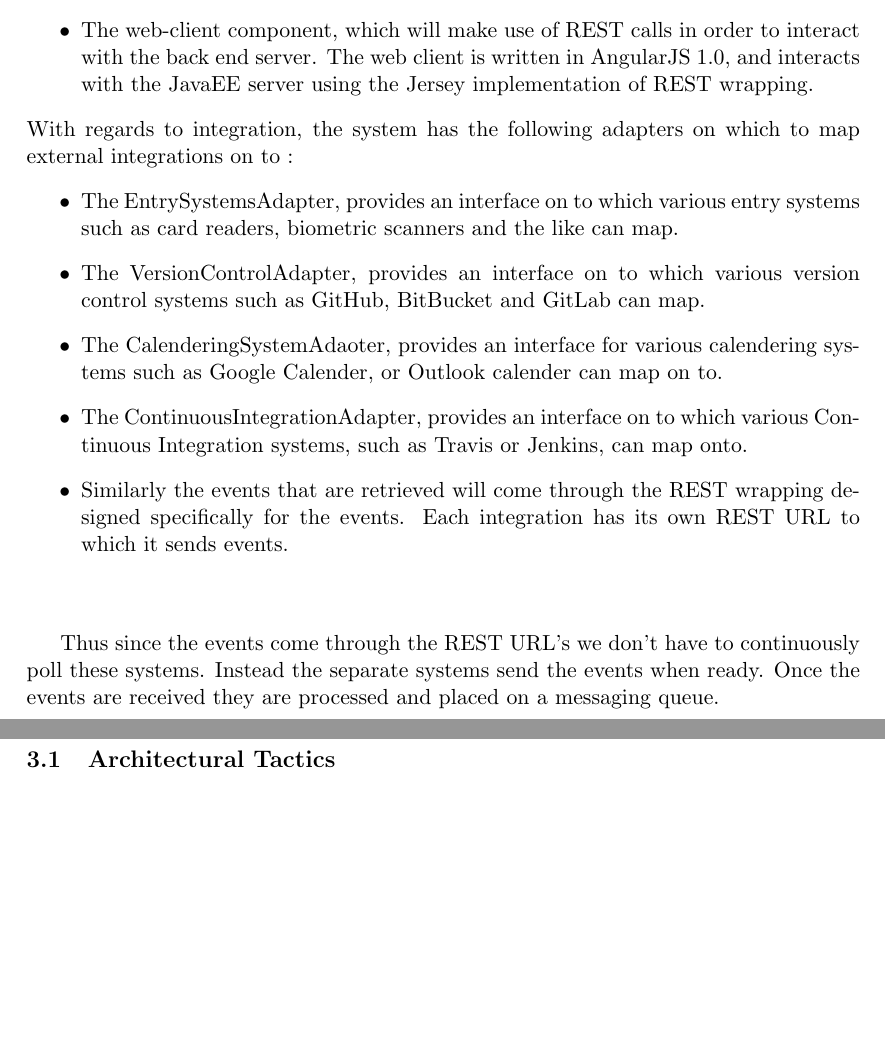
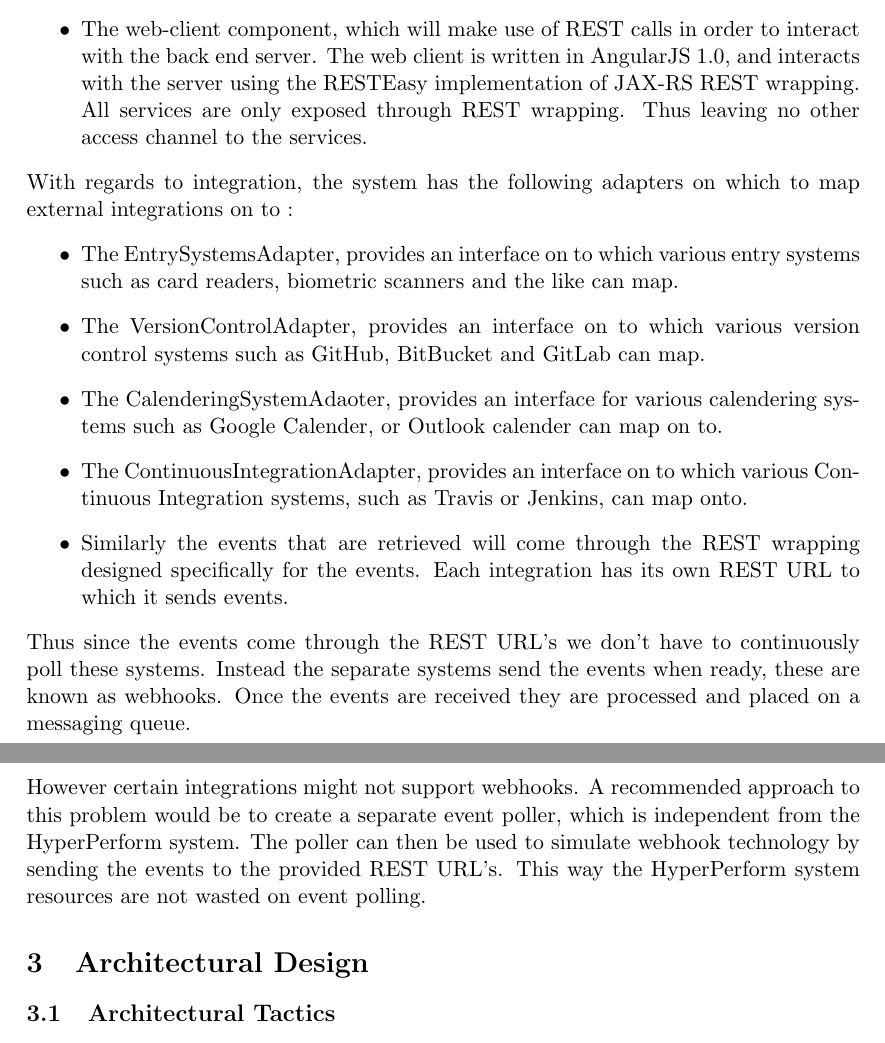
Before and after one commit to CodusMaximus/hyper-perform-documentation, a LaTeX document (Architectural Requirements/Architectural_Requirements.tex): two parts of pages 9 and 10 of 11 before the commit and two parts of pages 7 and 8 of 9 after it, joined at a grey line, cut so that both start at the same text, the shorter picture padded with empty space. Compiled offline with pdfLaTeX.

Commit message:
added more to Integration and access channels

```diff
--- a/Architectural Requirements/Architectural_Requirements.tex
+++ b/Architectural Requirements/Architectural_Requirements.tex
@@ -166,7 +160,7 @@ The following constraints are non-negotiable and must be met for the system to p
 \subsection{Integration and Access Channels}
 In terms of access channels, the project as it stands focuses on two main forms of access:
 \begin{itemize}
-	\item The web-client component, which will make use of REST calls in order to interact with the back end server. The web client is written in AngularJS 1.0, and interacts with the JavaEE server using the Jersey implementation of REST wrapping.
+	\item The web-client component, which will make use of REST calls in order to interact with the back end server. The web client is written in AngularJS 1.0, and interacts with the server using the RESTEasy implementation of JAX-RS REST wrapping. All services are only exposed through REST wrapping. Thus leaving no other access channel to the services.
 \end{itemize}
 With regards to integration, the system has the following adapters on which to map external integrations on to :
 \begin{itemize}
@@ -175,12 +169,10 @@ With regards to integration, the system has the following adapters on which to m
 	\item The CalenderingSystemAdaoter, provides an interface for various calendering systems such as Google Calender, or Outlook calender can map on to.
 	\item The ContinuousIntegrationAdapter, provides an interface on to which various Continuous Integration systems, such as Travis or Jenkins, can map onto.
 
-	\item Similarly the events that are retrieved will come through the REST wrapping designed specifically for the events. Each integration has its own REST URL to which it sends events. \\\\
+	\item Similarly the events that are retrieved will come through the REST wrapping designed specifically for the events. Each integration has its own REST URL to which it sends events.
 \end{itemize}
-
-Thus since the events come through the REST URL's we don't have to continuously poll these systems. Instead the separate systems send the events when ready. Once the events are received they are processed and placed on a messaging queue.
-
-\pagebreak
+Thus since the events come through the REST URL's we don't have to continuously poll these systems. Instead the separate systems send the events when ready, these are known as webhooks. Once the events are received they are processed and placed on a messaging queue.\\ \\
+However certain integrations might not support webhooks. A recommended approach to this problem would be to create a separate event poller, which is independent from the HyperPerform system. The poller can then be used to simulate webhook technology by sending the events to the provided REST URL's. This way the HyperPerform system resources are not wasted on event polling.
 
 \section{Architectural Design}
 \subsection{Architectural Tactics}
```
Also changed, not shown: Architectural Requirements/Architectural_Requirements.tex (6 more changed lines).
